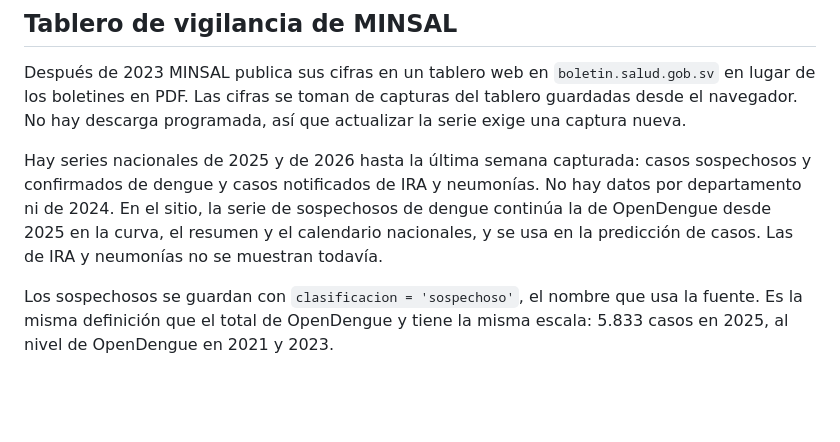
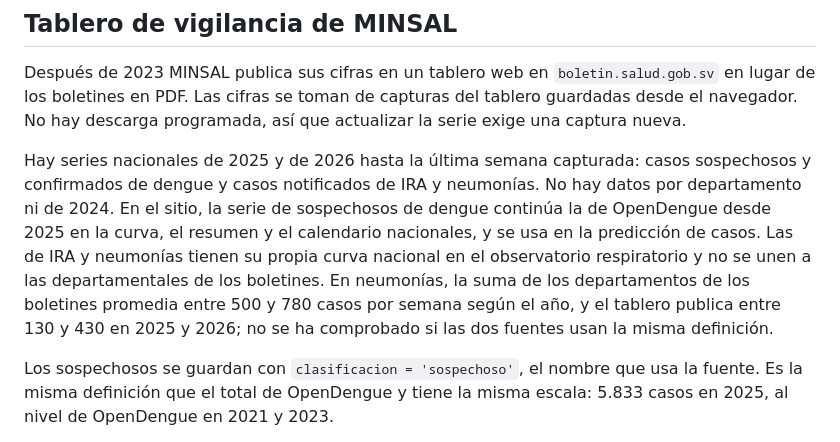
Before and after one commit to the-monolith-project/aetheris-nitor, a Markdown page: docs/biblioteca/04-fuentes-de-datos.md, the part around the change. GitHub-like rendering; blank space fills up the shorter version.

```diff
--- a/docs/biblioteca/04-fuentes-de-datos.md
+++ b/docs/biblioteca/04-fuentes-de-datos.md
@@ -35,7 +35,7 @@ Licencia y uso: publicación oficial del Ministerio de Salud de El Salvador. El
 
 Después de 2023 MINSAL publica sus cifras en un tablero web en `boletin.salud.gob.sv` en lugar de los boletines en PDF. Las cifras se toman de capturas del tablero guardadas desde el navegador. No hay descarga programada, así que actualizar la serie exige una captura nueva.
 
-Hay series nacionales de 2025 y de 2026 hasta la última semana capturada: casos sospechosos y confirmados de dengue y casos notificados de IRA y neumonías. No hay datos por departamento ni de 2024. En el sitio, la serie de sospechosos de dengue continúa la de OpenDengue desde 2025 en la curva, el resumen y el calendario nacionales, y se usa en la predicción de casos. Las de IRA y neumonías no se muestran todavía.
+Hay series nacionales de 2025 y de 2026 hasta la última semana capturada: casos sospechosos y confirmados de dengue y casos notificados de IRA y neumonías. No hay datos por departamento ni de 2024. En el sitio, la serie de sospechosos de dengue continúa la de OpenDengue desde 2025 en la curva, el resumen y el calendario nacionales, y se usa en la predicción de casos. Las de IRA y neumonías tienen su propia curva nacional en el observatorio respiratorio y no se unen a las departamentales de los boletines. En neumonías, la suma de los departamentos de los boletines promedia entre 500 y 780 casos por semana según el año, y el tablero publica entre 130 y 430 en 2025 y 2026; no se ha comprobado si las dos fuentes usan la misma definición.
 
 Los sospechosos se guardan con `clasificacion = 'sospechoso'`, el nombre que usa la fuente. Es la misma definición que el total de OpenDengue y tiene la misma escala: 5.833 casos en 2025, al nivel de OpenDengue en 2021 y 2023.
 
```
Also changed, not shown: docs/biblioteca/03-funciones.md (+4 -2 lines).
